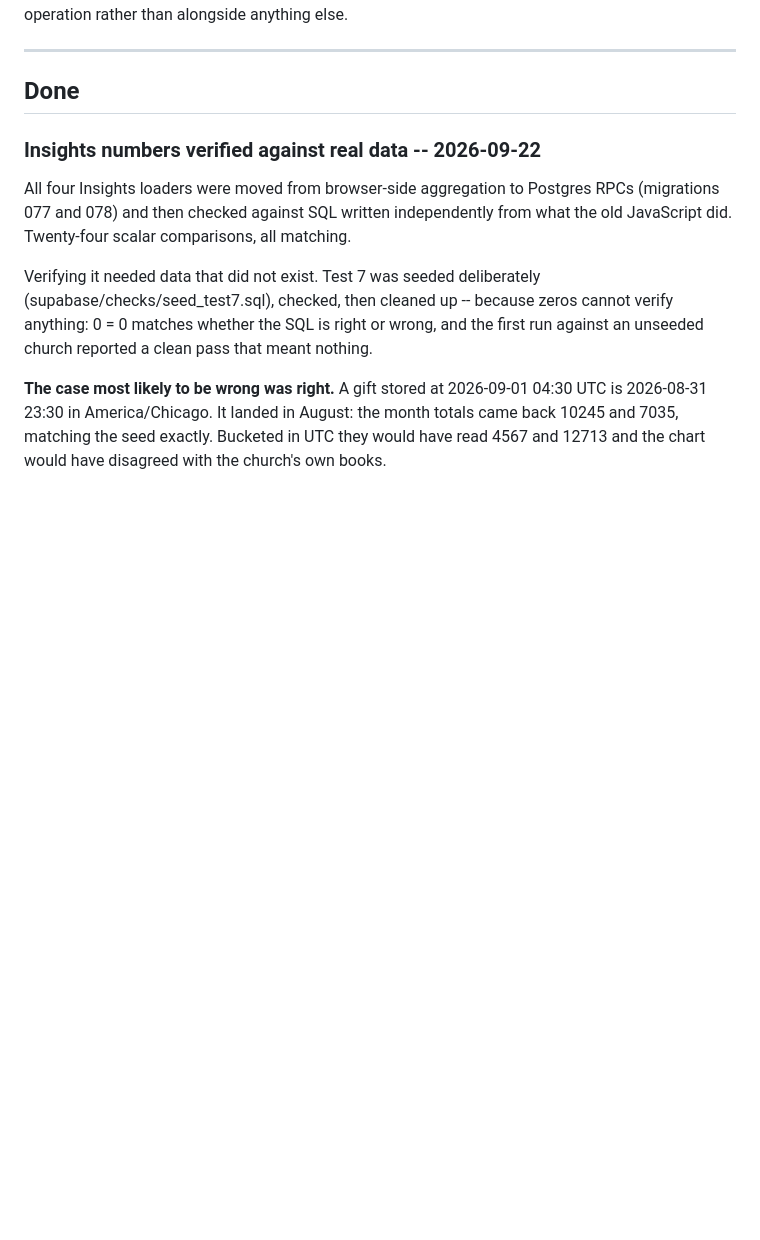
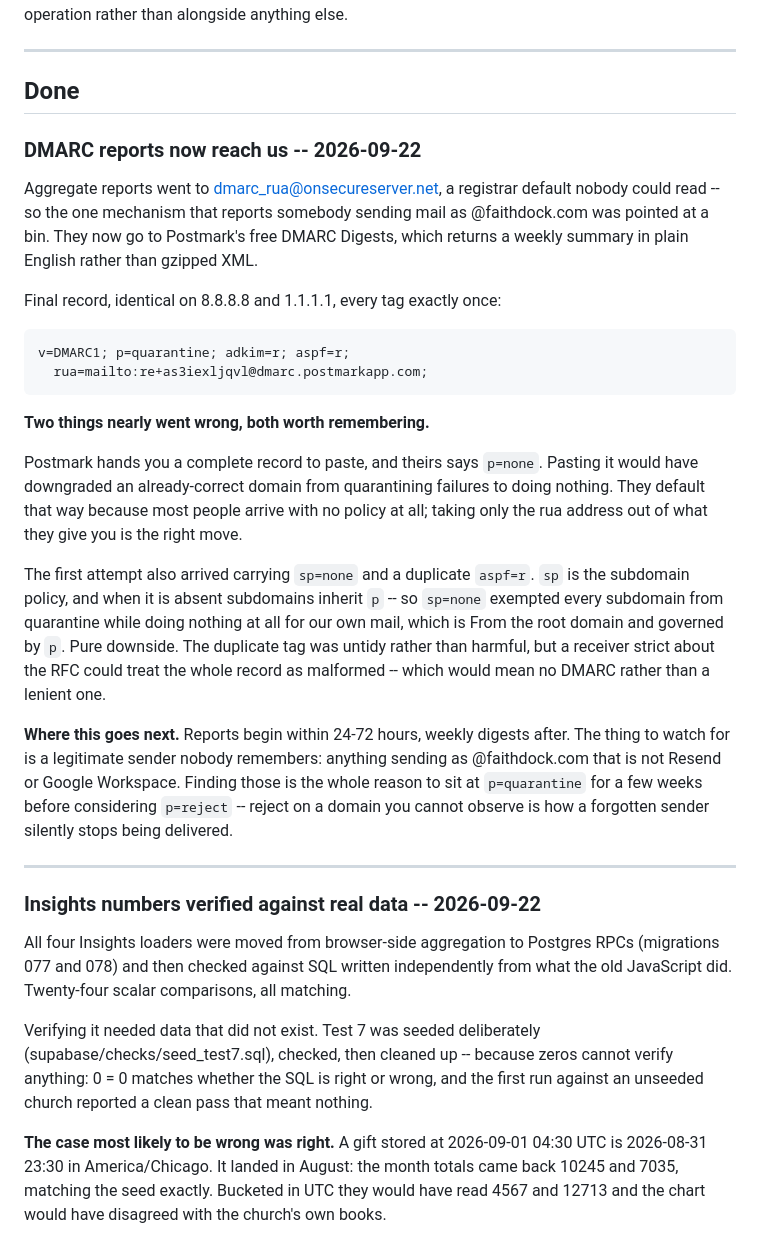
Before and after one commit to matthewcolodny/faithdock, a Markdown page: OPS.md, the part around one of its changes. Drawn GitHub-style; blank space fills up the shorter version.

````diff
--- a/OPS.md
+++ b/OPS.md
@@ -112,6 +53,49 @@ rather than alongside anything else.
 ---
 
 ## Done
+
+### DMARC reports now reach us -- 2026-09-22
+
+Aggregate reports went to dmarc_rua@onsecureserver.net, a registrar
+default nobody could read -- so the one mechanism that reports
+somebody sending mail as @faithdock.com was pointed at a bin. They now
+go to Postmark's free DMARC Digests, which returns a weekly summary in
+plain English rather than gzipped XML.
+
+Final record, identical on 8.8.8.8 and 1.1.1.1, every tag exactly once:
+
+```
+v=DMARC1; p=quarantine; adkim=r; aspf=r;
+  rua=mailto:re+as3iexljqvl@dmarc.postmarkapp.com;
+```
+
+**Two things nearly went wrong, both worth remembering.**
+
+Postmark hands you a complete record to paste, and theirs says
+`p=none`. Pasting it would have downgraded an already-correct
+domain from quarantining failures to doing nothing. They default that
+way because most people arrive with no policy at all; taking only the
+rua address out of what they give you is the right move.
+
+The first attempt also arrived carrying `sp=none` and a
+duplicate `aspf=r`. `sp` is the subdomain policy,
+and when it is absent subdomains inherit `p` -- so
+`sp=none` exempted every subdomain from quarantine while doing
+nothing at all for our own mail, which is From the root domain and
+governed by `p`. Pure downside. The duplicate tag was untidy
+rather than harmful, but a receiver strict about the RFC could treat
+the whole record as malformed -- which would mean no DMARC rather than
+a lenient one.
+
+**Where this goes next.** Reports begin within 24-72 hours, weekly
+digests after. The thing to watch for is a legitimate sender nobody
+remembers: anything sending as @faithdock.com that is not Resend or
+Google Workspace. Finding those is the whole reason to sit at
+`p=quarantine` for a few weeks before considering
+`p=reject` -- reject on a domain you cannot observe is how a
+forgotten sender silently stops being delivered.
+
+---
 
 ### Insights numbers verified against real data -- 2026-09-22
 
````
Also changed, not shown: other parts of OPS.md (+1 -60 lines).
